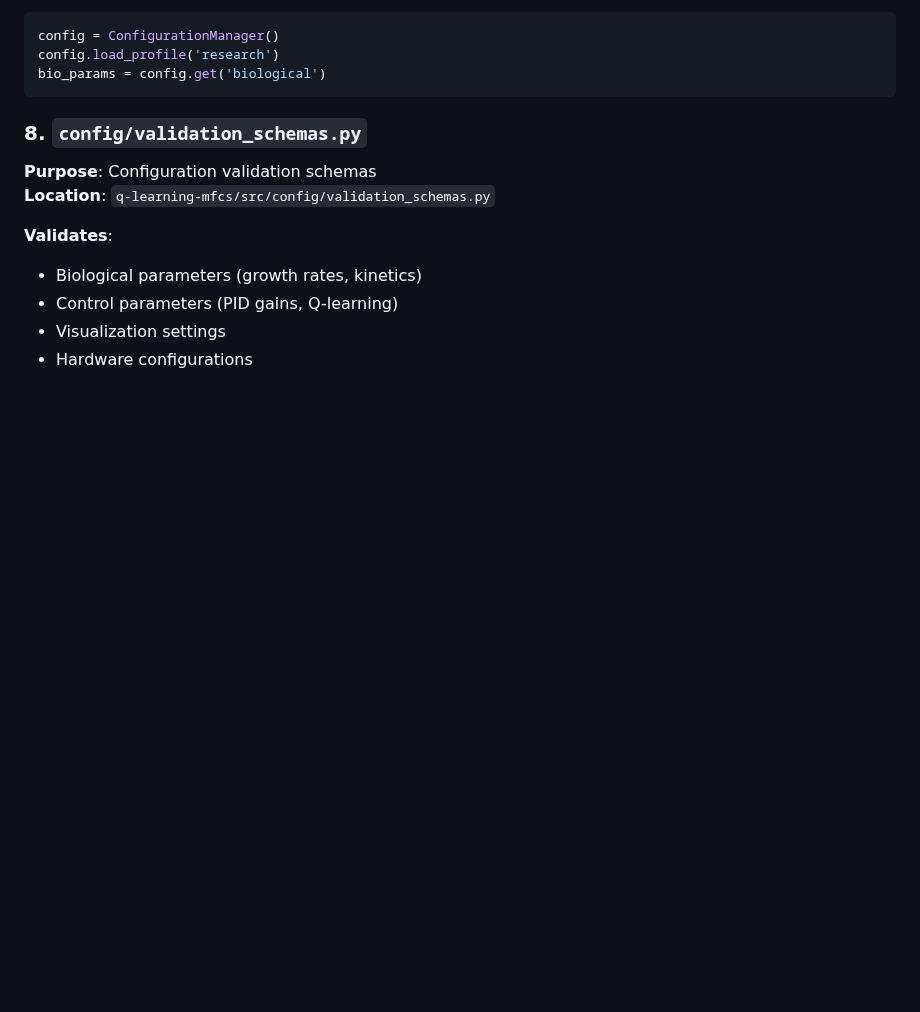
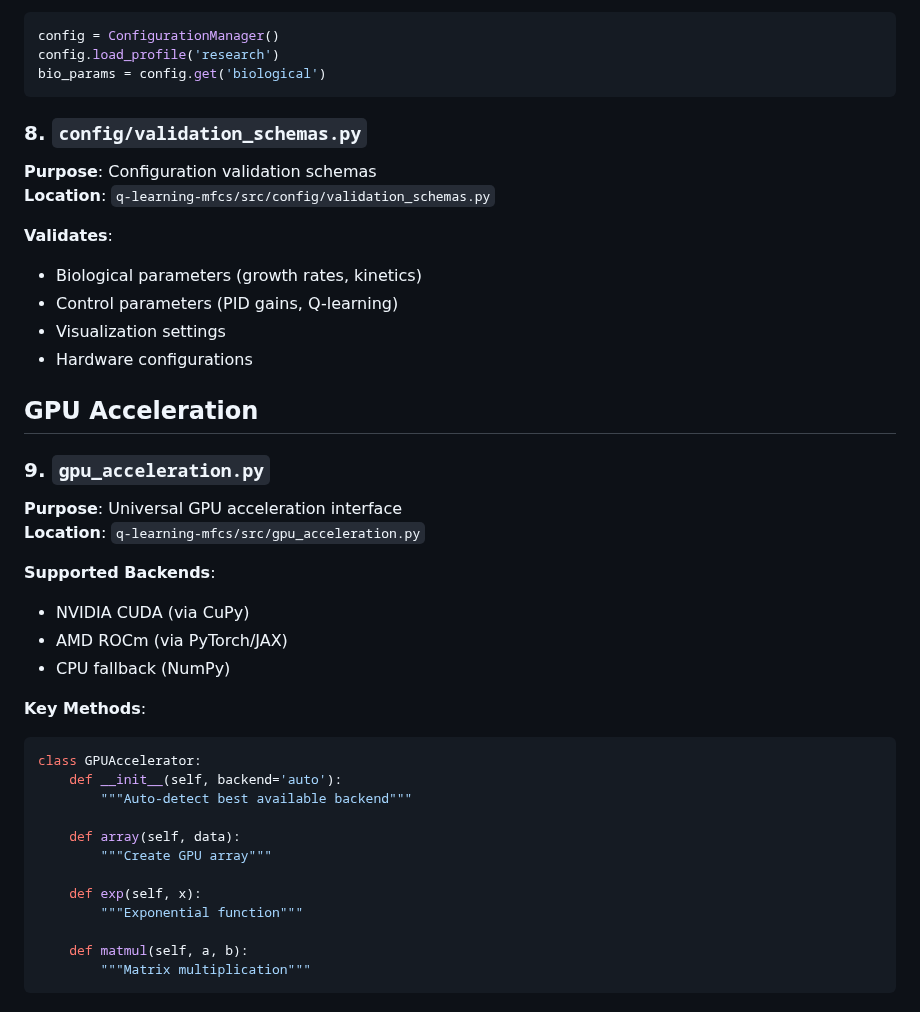
Before and after one commit to eugenio/mfc-project, a Markdown page: KEY_MODULES.md, the part around the change. Rendered like a GitHub page; blank space fills up the shorter version.

Commit message:
Auto-commit: chunk 5/11 - KEY_MODULES.md (27 lines) - section: GPU Acceleration

````diff
--- a/KEY_MODULES.md
+++ b/KEY_MODULES.md
@@ -129,3 +129,29 @@ bio_params = config.get('biological')
 - Control parameters (PID gains, Q-learning)
 - Visualization settings
 - Hardware configurations
+## GPU Acceleration
+
+### 9. `gpu_acceleration.py`
+**Purpose**: Universal GPU acceleration interface
+**Location**: `q-learning-mfcs/src/gpu_acceleration.py`
+
+**Supported Backends**:
+- NVIDIA CUDA (via CuPy)
+- AMD ROCm (via PyTorch/JAX)
+- CPU fallback (NumPy)
+
+**Key Methods**:
+```python
+class GPUAccelerator:
+    def __init__(self, backend='auto'):
+        """Auto-detect best available backend"""
+
+    def array(self, data):
+        """Create GPU array"""
+
+    def exp(self, x):
+        """Exponential function"""
+
+    def matmul(self, a, b):
+        """Matrix multiplication"""
+```
````
